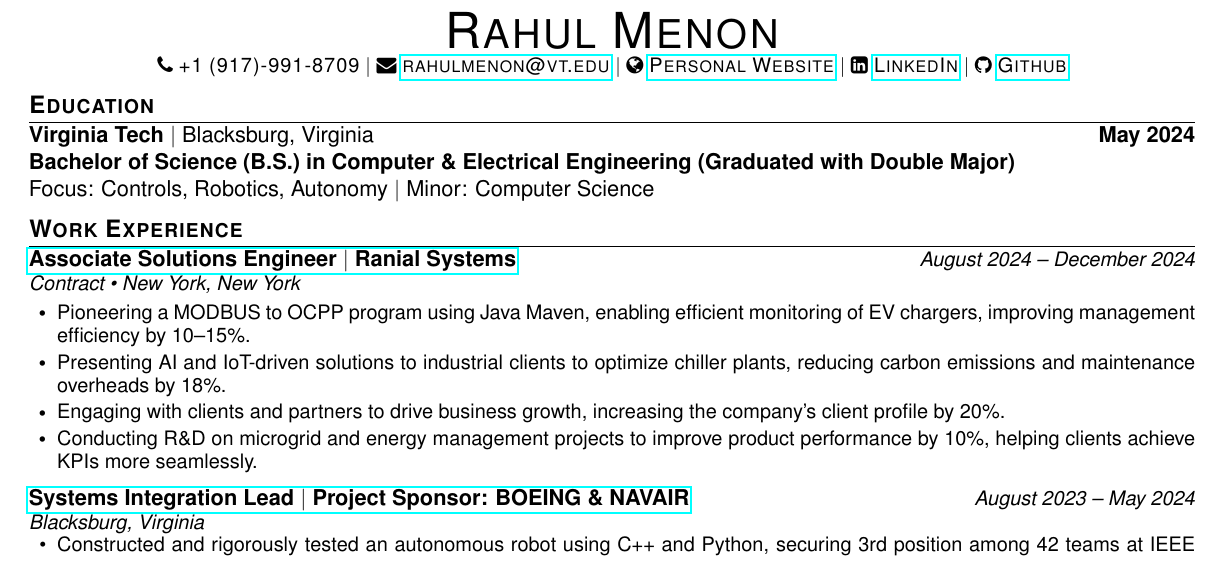
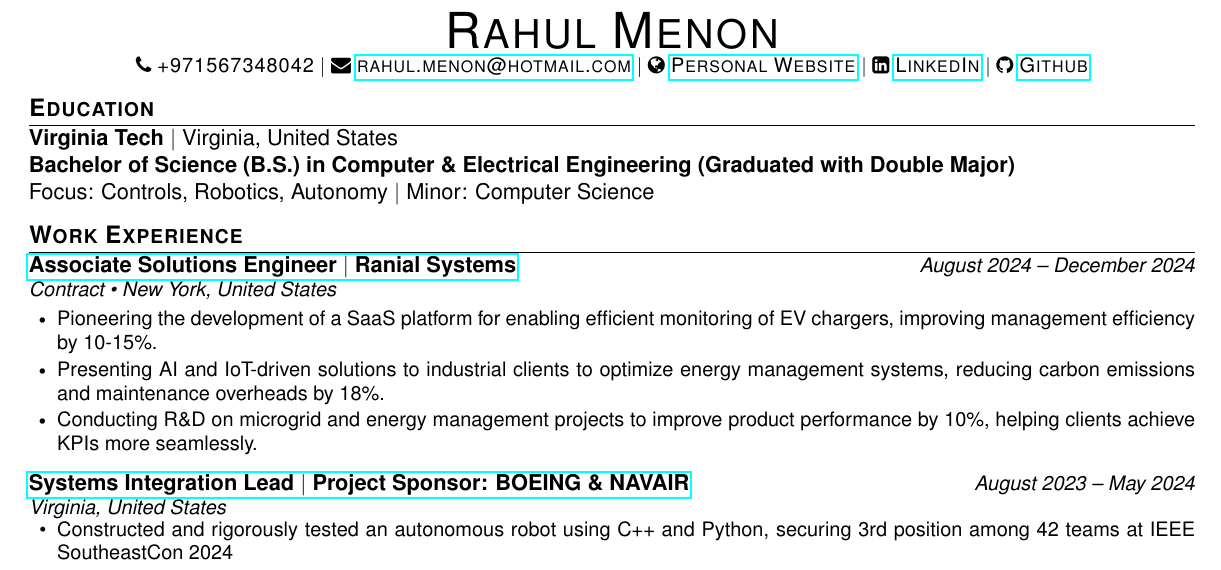
Before and after one commit to rm1738/Rahul-s-Resume, a LaTeX document (main.tex): part of the page, cut so that both start at the same text. Compiled offline with pdfLaTeX.

Commit message:
Update main.tex

```diff
--- a/main.tex
+++ b/main.tex
@@ -46,8 +46,8 @@
 \begin{center}
     \Huge \scshape Rahul Menon \\
     \small
-    \faPhone\ +1 (917)-991-8709 $|$
-    \faEnvelope\ \href{mailto:rahulmenon@vt.edu}{rahulmenon@vt.edu} $|$
+    \faPhone\ +971567348042 $|$
+    \faEnvelope\ \href{mailto:rahulmenon@vt.edu}{rahul.menon@hotmail.com} $|$
     \faGlobe\ \href{https://rmenon.netlify.app/}{Personal Website} $|$
     \faLinkedinSquare\ \href{https://www.linkedin.com/in/rahul-ajk-m}{LinkedIn} $|$
     \faGithub\ \href{https://github.com/rm1738}{Github}
@@ -58,12 +58,10 @@
 % Education section
 \section{Education}
 \begin{itemize}[leftmargin=0mm, label={}, itemsep=0pt]
-  \item \textbf{Virginia Tech $|$ \textnormal{Blacksburg, Virginia}} \hfill {\textbf{May 2024}} \\
+  \item \textbf{Virginia Tech $|$ \textnormal{Virginia, United States}} \hfill {\textbf{}} \\
   \textbf{Bachelor of Science  (B.S.) in Computer \& Electrical Engineering (Graduated with Double Major)} \\
 Focus: Controls, Robotics, Autonomy $|$ Minor: Computer Science
 \end{itemize}
-
-
 
 
 % Work Experience section
@@ -71,18 +69,17 @@
 \begin{itemize}[leftmargin=0mm, label={}, itemsep=1pt]  % Reduce itemsep for closer job entries
 
   \item \textbf{\href{https://www.ranial.com}{Associate Solutions Engineer $|$ Ranial Systems}} \hfill \textit{\small August 2024 -- December 2024} \\
-  \small \textit{Contract • New York, New York} \vspace{-0.1\baselineskip}  % Reduced vertical space after the title
+  \small \textit{Contract • New York, United States} \vspace{-0.1\baselineskip}  % Reduced vertical space after the title
   \begin{itemize}[leftmargin=5mm, itemsep=0pt, topsep=0pt]  % Reduce itemsep between bullet points
-    \item \small Pioneering a MODBUS to OCPP program using Java Maven, enabling efficient monitoring of EV chargers, improving management efficiency by 10--15\%.
-    \item \small Presenting AI and IoT-driven solutions to industrial clients to optimize chiller plants, reducing carbon emissions and maintenance overheads by 18\%.
-    \item \small Engaging with clients and partners to drive business growth, increasing the company’s client profile by 20\%.
+    \item \small Pioneering the development of a SaaS platform for enabling efficient monitoring of EV chargers, improving management efficiency by 10-15\%.
+    \item \small Presenting AI and IoT-driven solutions to industrial clients to optimize energy management systems, reducing carbon emissions and maintenance overheads by 18\%.
     \item \small Conducting R\&D on microgrid and energy management projects to improve product performance by 10\%, helping clients achieve KPIs more seamlessly.
   \end{itemize}
 \end{itemize}
 
 
   \item \textbf{\href{https://www.youtube.com/watch?v=jMc0rQBXLdU}{Systems Integration Lead $|$ Project Sponsor: BOEING \& NAVAIR}} \hfill \textit{\small August 2023 -- May 2024} \\
-  \small \textit{Blacksburg, Virginia} \vspace{-0.1\baselineskip}  % Reduced vertical space after the title
+  \small \textit{Virginia, United States} \vspace{-0.1\baselineskip}  % Reduced vertical space after the title
   \begin{itemize}[leftmargin=5mm, itemsep=0pt, topsep=0pt]  % Reduce itemsep between bullet points
     \item \small Constructed and rigorously tested an autonomous robot using C++ and Python, securing 3rd position among 42 teams at IEEE SoutheastCon 2024
     \item \small Directed the integration of a system enabling the vehicle to autonomously start upon detection of a green light, achieving 99\% reliability
```
Also changed, not shown: main.tex (1 more changed lines).
